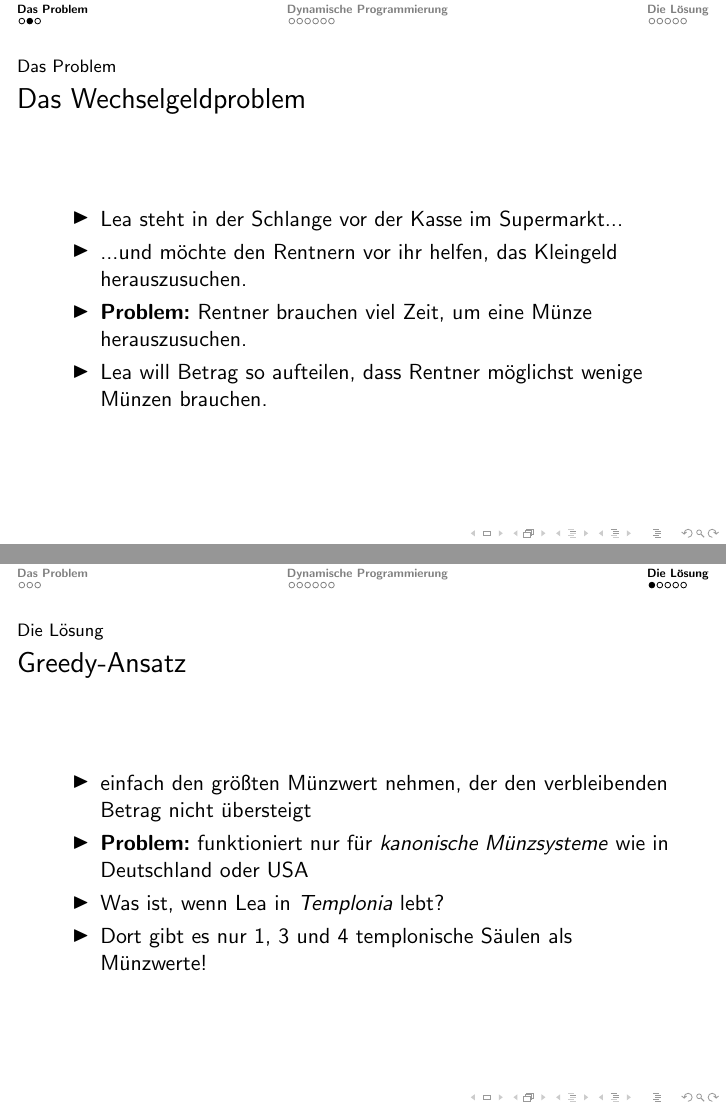
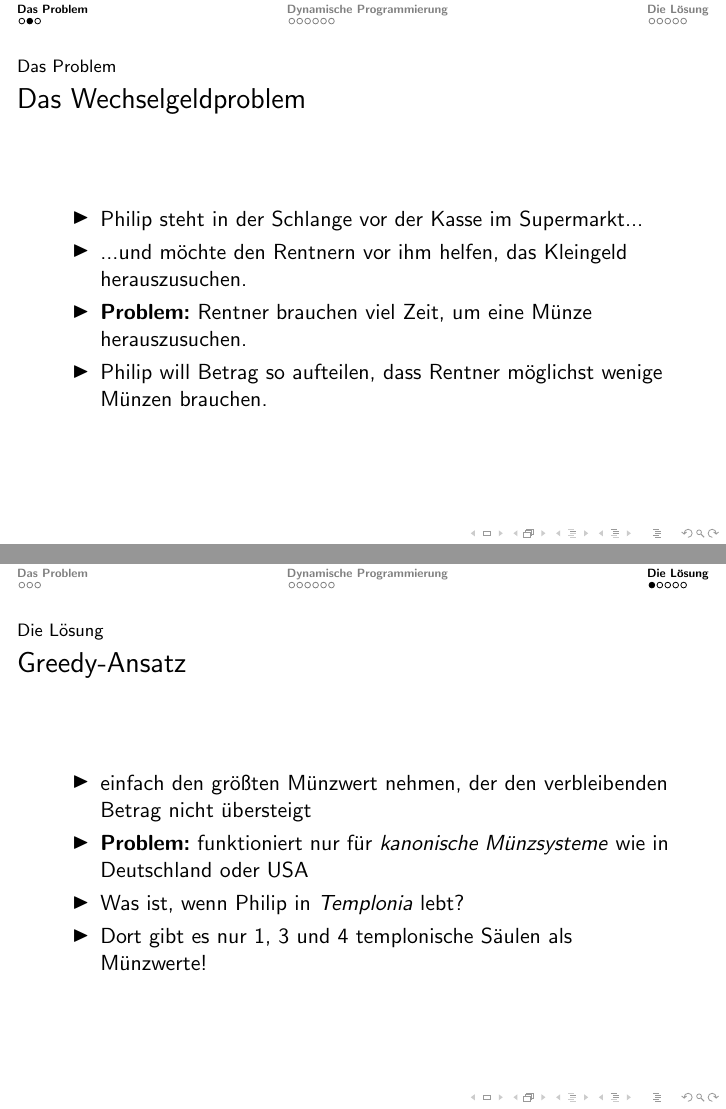
Before and after one commit to laugengebaeck/DPCoinChange, LaTeX slides (dp-coinchange.tex): pages 6 and 31 of 42, joined at a grey line. Compiled offline with pdfLaTeX.

Commit message:
Change names in the example

```diff
--- a/dp-coinchange.tex
+++ b/dp-coinchange.tex
@@ -18,6 +18,8 @@
 \usecolortheme{dove}
 \usefonttheme[onlysmall]{structurebold}
 
+\addto\captionsngerman{\renewcommand{\figurename}{Abb.}}
+
 \begin{document}
 	\title{Dynamische Programmierung (DP)}
 	\subtitle{am Beispiel des Wechselgeldproblems}
@@ -37,10 +39,10 @@
 
 	\begin{frame}{{\footnotesize\insertsectionhead\\}Das Wechselgeldproblem}
 		\begin{itemize}[<+->]
-			\item Lea steht in der Schlange vor der Kasse im Supermarkt...
-			\item ...und möchte den Rentnern vor ihr helfen, das Kleingeld herauszusuchen.
+			\item Philip steht in der Schlange vor der Kasse im Supermarkt...
+			\item ...und möchte den Rentnern vor ihm helfen, das Kleingeld herauszusuchen.
 			\item \textbf{Problem:} Rentner brauchen viel Zeit, um eine Münze herauszusuchen.
-			\item Lea will Betrag so aufteilen, dass Rentner möglichst wenige Münzen brauchen.
+			\item Philip will Betrag so aufteilen, dass Rentner möglichst wenige Münzen brauchen.
 		\end{itemize}
 	\end{frame}
 
@@ -257,7 +259,7 @@
 	\begin{itemize}[<+->]
 		\item einfach den größten Münzwert nehmen, der den verbleibenden Betrag nicht übersteigt
 		\item \textbf{Problem:} funktioniert nur für \textit{kanonische Münzsysteme} wie in Deutschland oder USA
-		\item Was ist, wenn Lea in \textit{Templonia} lebt?
+		\item Was ist, wenn Philip in \textit{Templonia} lebt?
 		\item Dort gibt es nur 1, 3 und 4 templonische Säulen als Münzwerte!
 	\end{itemize}
 	\end{frame}
```
Also changed, not shown: dp-coinchange.pdf.
